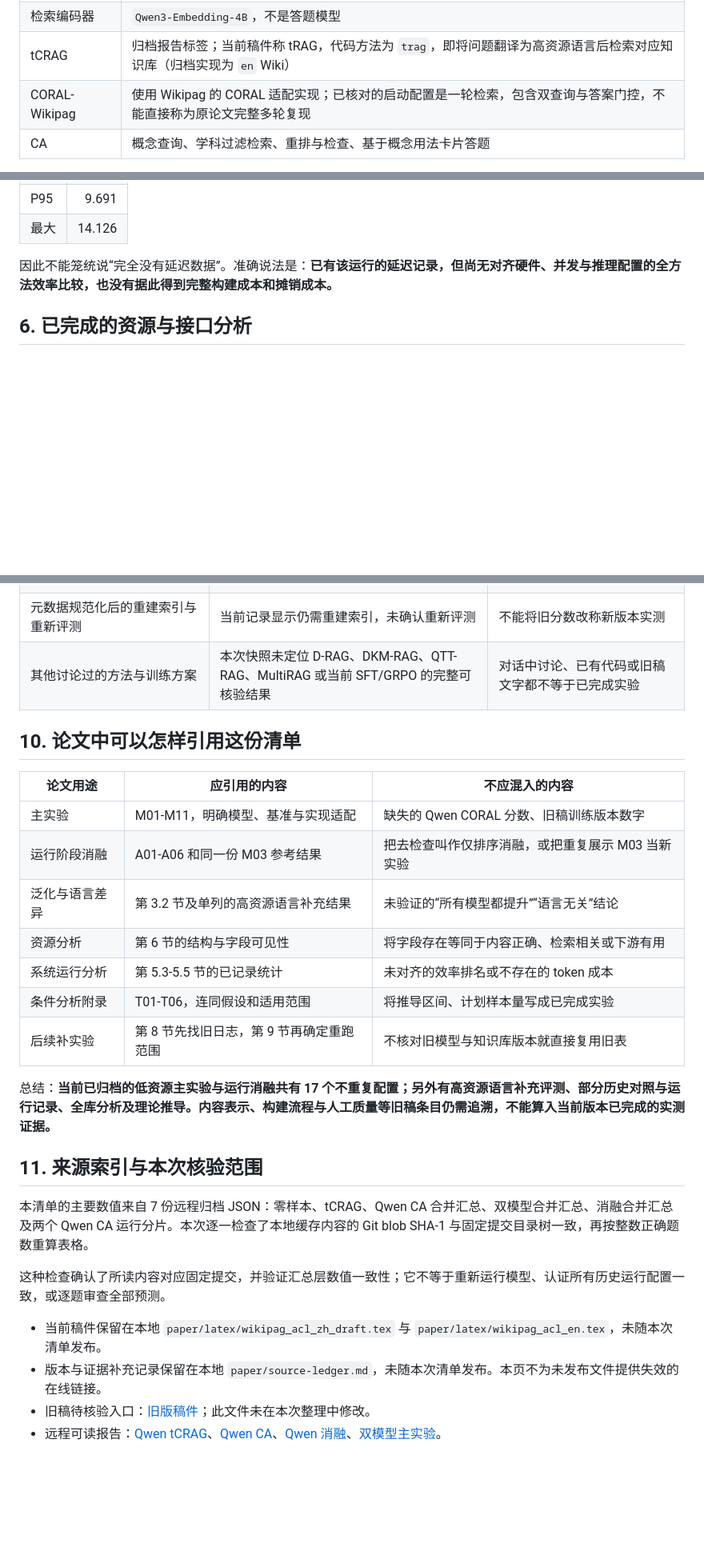
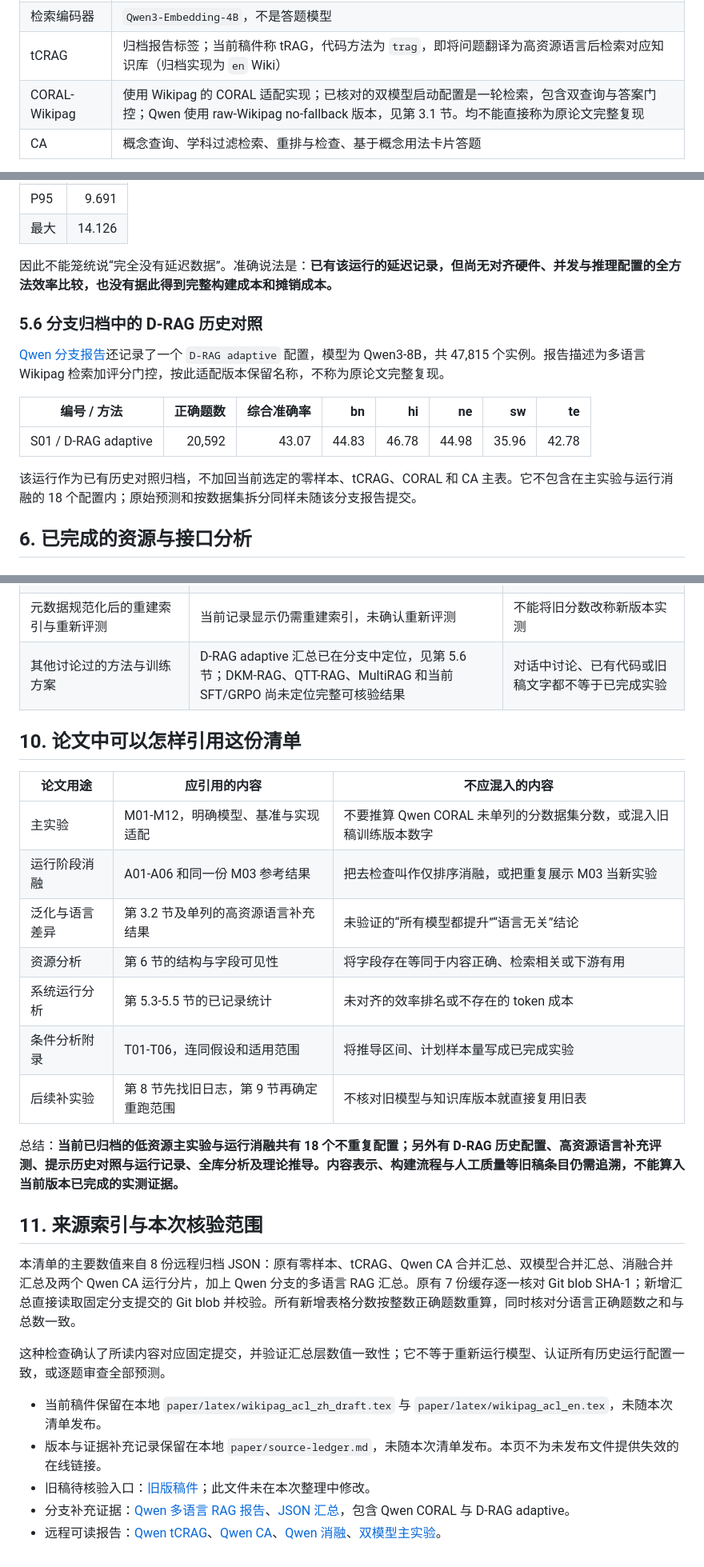
Before and after one commit to Traveler03/CA, a Markdown page: paper/experiment_inventory_zh.md, 3 parts joined by grey strips. Shown at 80% size. Rendered like a GitHub page; blank space fills up the shorter version.

Commit message:
docs: include archived Qwen CORAL results

```diff
--- a/paper/experiment_inventory_zh.md
+++ b/paper/experiment_inventory_zh.md
@@ -47,7 +48,7 @@
 | Llama-3.1-8B | `Llama-3.1-8B-Instruct` |
 | 检索编码器 | `Qwen3-Embedding-4B`，不是答题模型 |
 | tCRAG | 归档报告标签；当前稿件称 tRAG，代码方法为 `trag`，即将问题翻译为高资源语言后检索对应知识库（归档实现为 `en` Wiki） |
-| CORAL-Wikipag | 使用 Wikipag 的 CORAL 适配实现；已核对的启动配置是一轮检索，包含双查询与答案门控，不能直接称为原论文完整多轮复现 |
+| CORAL-Wikipag | 使用 Wikipag 的 CORAL 适配实现；已核对的双模型启动配置是一轮检索，包含双查询与答案门控；Qwen 使用 raw-Wikipag no-fallback 版本，见第 3.1 节。均不能直接称为原论文完整复现 |
 | CA | 概念查询、学科过滤检索、重排与检查、基于概念用法卡片答题 |
 
 完整 CA 通常从 20 个候选中选择至多 5 张卡片；不是每题必定使用 5 张。检查阶段还会改写指导，因此“重排”不等于仅调整排序。
@@ -240,6 +246,16 @@ Qwen3-8B 的完整 CA 归档另外包含以下高资源语言（`en`）结果，
 | 最大 | 14.126 |
 
 因此不能笼统说“完全没有延迟数据”。准确说法是：**已有该运行的延迟记录，但尚无对齐硬件、并发与推理配置的全方法效率比较，也没有据此得到完整构建成本和摊销成本。**
+
+### 5.6 分支归档中的 D-RAG 历史对照
+
+[Qwen 分支报告][qwen-branch-report]还记录了一个 `D-RAG adaptive` 配置，模型为 Qwen3-8B，共 47,815 个实例。报告描述为多语言 Wikipag 检索加评分门控，按此适配版本保留名称，不称为原论文完整复现。
+
+| 编号 / 方法 | 正确题数 | 综合准确率 | bn | hi | ne | sw | te |
+| --- | ---: | ---: | ---: | ---: | ---: | ---: | ---: |
+| S01 / D-RAG adaptive | 20,592 | 43.07 | 44.83 | 46.78 | 44.98 | 35.96 | 42.78 |
+
+该运行作为已有历史对照归档，不加回当前选定的零样本、tCRAG、CORAL 和 CA 主表。它不包含在主实验与运行消融的 18 个配置内；原始预测和按数据集拆分同样未随该分支报告提交。
 
 ## 6. 已完成的资源与接口分析
 
@@ -332,13 +348,13 @@ T01 的输入来自[双模型汇总][two-json]，T02 的参考正确题数来自
 | 固定源题依赖的配对不确定性、独立解析复核、逐题因果排查 | 当前汇总尚未提供这些验证 | 有效率和 T01 算术边界不能替代 |
 | 对齐设置的全方法 token、延迟、GPU 成本和构建成本 | 只有部分调用、回退和 tCRAG 延迟统计 | 不能据此宣称 CA 比所有基线更省成本 |
 | 元数据规范化后的重建索引与重新评测 | 当前记录显示仍需重建索引，未确认重新评测 | 不能将旧分数改称新版本实测 |
-| 其他讨论过的方法与训练方案 | 本次快照未定位 D-RAG、DKM-RAG、QTT-RAG、MultiRAG 或当前 SFT/GRPO 的完整可核验结果 | 对话中讨论、已有代码或旧稿文字都不等于已完成实验 |
+| 其他讨论过的方法与训练方案 | D-RAG adaptive 汇总已在分支中定位，见第 5.6 节；DKM-RAG、QTT-RAG、MultiRAG 和当前 SFT/GRPO 尚未定位完整可核验结果 | 对话中讨论、已有代码或旧稿文字都不等于已完成实验 |
 
 ## 10. 论文中可以怎样引用这份清单
 
 | 论文用途 | 应引用的内容 | 不应混入的内容 |
 | --- | --- | --- |
-| 主实验 | M01-M11，明确模型、基准与实现适配 | 缺失的 Qwen CORAL 分数、旧稿训练版本数字 |
+| 主实验 | M01-M12，明确模型、基准与实现适配 | 不要推算 Qwen CORAL 未单列的分数据集分数，或混入旧稿训练版本数字 |
 | 运行阶段消融 | A01-A06 和同一份 M03 参考结果 | 把去检查叫作仅排序消融，或把重复展示 M03 当新实验 |
 | 泛化与语言差异 | 第 3.2 节及单列的高资源语言补充结果 | 未验证的“所有模型都提升”“语言无关”结论 |
 | 资源分析 | 第 6 节的结构与字段可见性 | 将字段存在等同于内容正确、检索相关或下游有用 |
@@ -346,16 +362,17 @@ T01 的输入来自[双模型汇总][two-json]，T02 的参考正确题数来自
 | 条件分析附录 | T01-T06，连同假设和适用范围 | 将推导区间、计划样本量写成已完成实验 |
 | 后续补实验 | 第 8 节先找旧日志，第 9 节再确定重跑范围 | 不核对旧模型与知识库版本就直接复用旧表 |
 
-总结：**当前已归档的低资源主实验与运行消融共有 17 个不重复配置；另外有高资源语言补充评测、部分历史对照与运行记录、全库分析及理论推导。内容表示、构建流程与人工质量等旧稿条目仍需追溯，不能算入当前版本已完成的实测证据。**
+总结：**当前已归档的低资源主实验与运行消融共有 18 个不重复配置；另外有 D-RAG 历史配置、高资源语言补充评测、提示历史对照与运行记录、全库分析及理论推导。内容表示、构建流程与人工质量等旧稿条目仍需追溯，不能算入当前版本已完成的实测证据。**
 
 ## 11. 来源索引与本次核验范围
 
-本清单的主要数值来自 7 份远程归档 JSON：零样本、tCRAG、Qwen CA 合并汇总、双模型合并汇总、消融合并汇总及两个 Qwen CA 运行分片。本次逐一检查了本地缓存内容的 Git blob SHA-1 与固定提交目录树一致，再按整数正确题数重算表格。
+本清单的主要数值来自 8 份远程归档 JSON：原有零样本、tCRAG、Qwen CA 合并汇总、双模型合并汇总、消融合并汇总及两个 Qwen CA 运行分片，加上 Qwen 分支的多语言 RAG 汇总。原有 7 份缓存逐一核对 Git blob SHA-1；新增汇总直接读取固定分支提交的 Git blob 并校验。所有新增表格分数按整数正确题数重算，同时核对分语言正确题数之和与总数一致。
 
 这种检查确认了所读内容对应固定提交，并验证汇总层数值一致性；它不等于重新运行模型、认证所有历史运行配置一致，或逐题审查全部预测。
 
 - 当前稿件保留在本地 `paper/latex/wikipag_acl_zh_draft.tex` 与 `paper/latex/wikipag_acl_en.tex`，未随本次清单发布。
 - 版本与证据补充记录保留在本地 `paper/source-ledger.md`，未随本次清单发布。本页不为未发布文件提供失效的在线链接。
 - 旧稿待核验入口：[旧版稿件](https://github.com/Traveler03/CA/blob/bda6641d818db682ba95e7dee024b04f7c864aa2/paper/latex/acl_latex.tex)；此文件未在本次整理中修改。
+- 分支补充证据：[Qwen 多语言 RAG 报告][qwen-branch-report]、[JSON 汇总][qwen-branch-json]，包含 Qwen CORAL 与 D-RAG adaptive。
 - 远程可读报告：[Qwen tCRAG][trag-report]、[Qwen CA][ca-report]、[Qwen 消融][ablation-report]、[双模型主实验][two-report]。
 
```
Also changed, not shown: other parts of paper/experiment_inventory_zh.md (+14 -6 lines).
